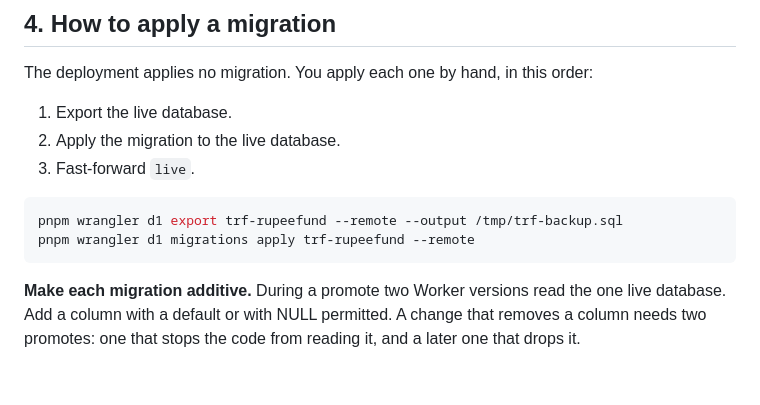
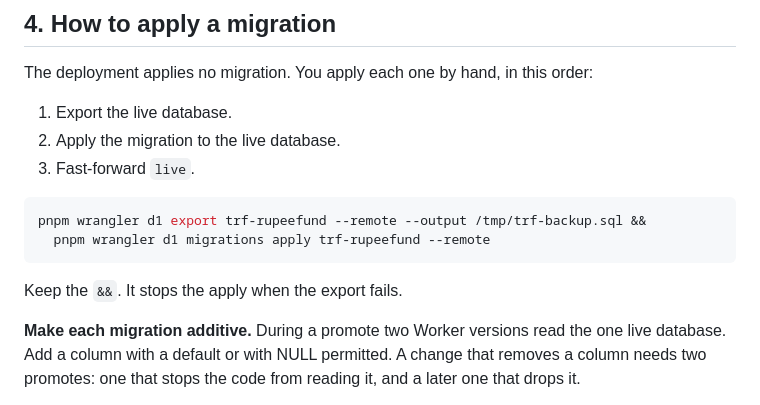
Before and after one commit to raisedadead/trf, a Markdown page: docs/deploy.md, the part around the change. GitHub-like rendering; blank space fills up the shorter version.

Commit message:
docs(deploy): chain the export and the apply

````diff
--- a/docs/deploy.md
+++ b/docs/deploy.md
@@ -52,9 +52,11 @@ The deployment applies no migration. You apply each one by hand, in this order:
 1. Fast-forward `live`.
 
 ```sh
-pnpm wrangler d1 export trf-rupeefund --remote --output /tmp/trf-backup.sql
-pnpm wrangler d1 migrations apply trf-rupeefund --remote
+pnpm wrangler d1 export trf-rupeefund --remote --output /tmp/trf-backup.sql &&
+  pnpm wrangler d1 migrations apply trf-rupeefund --remote
 ```
+
+Keep the `&&`. It stops the apply when the export fails.
 
 **Make each migration additive.** During a promote two Worker versions read the one live database. Add a column with a default or with NULL permitted. A change that removes a column needs two promotes: one that stops the code from reading it, and a later one that drops it.
 
````
